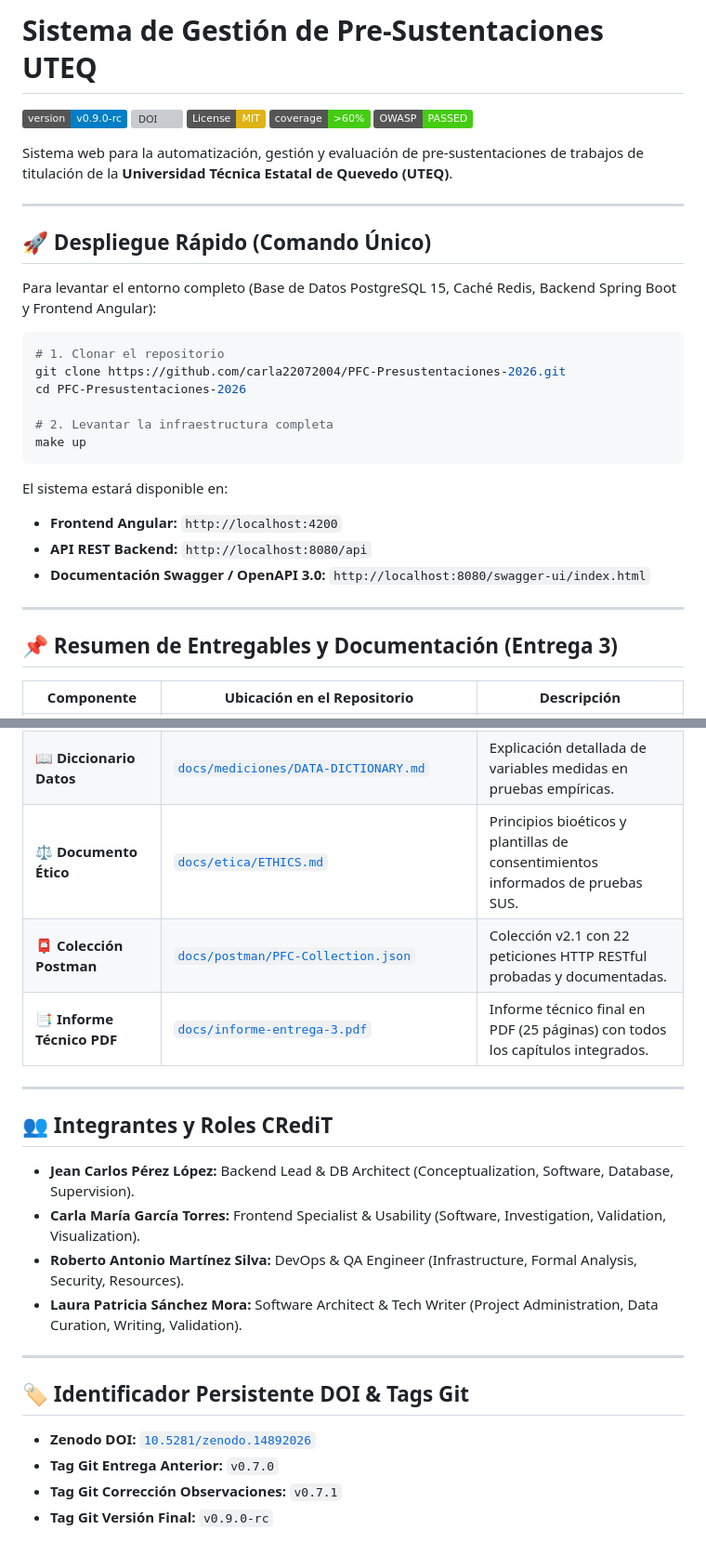
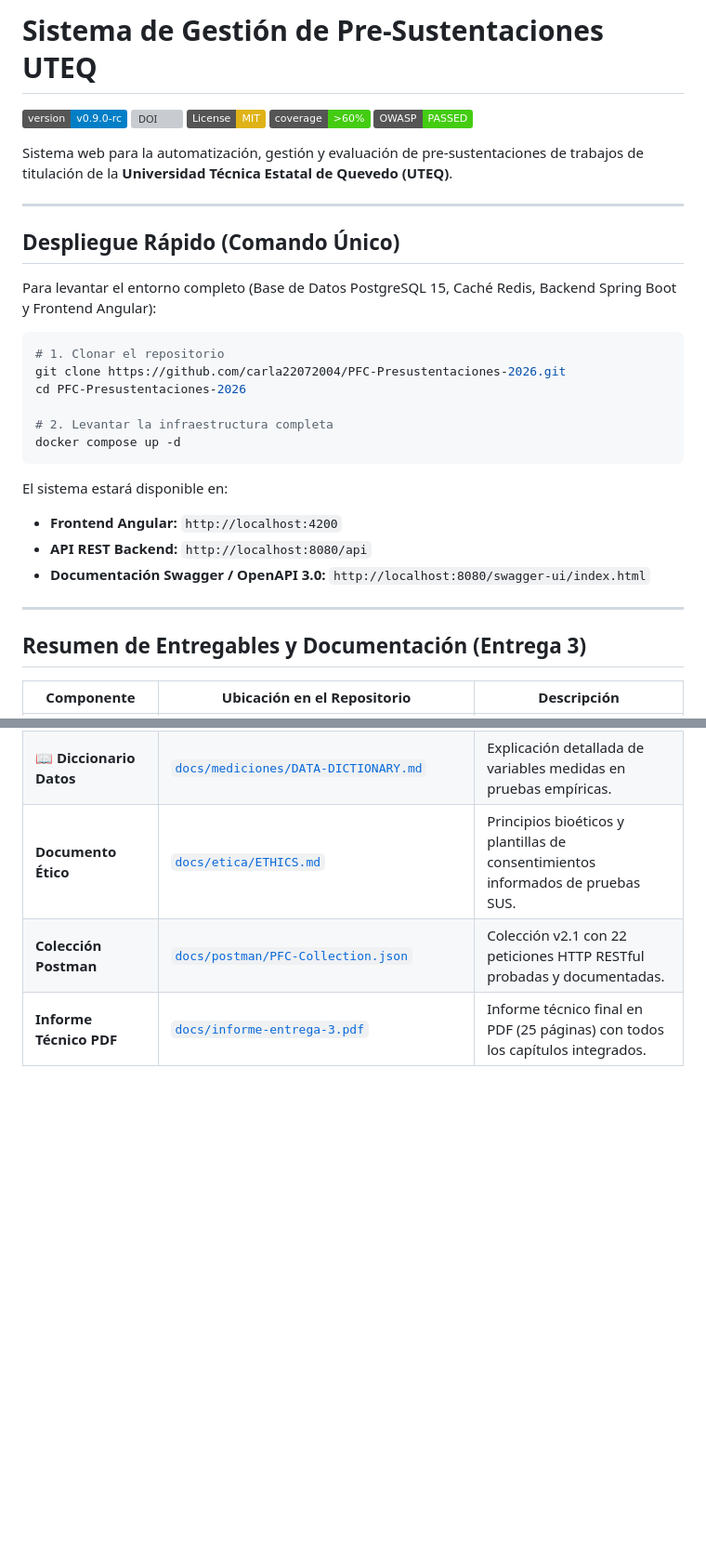
Before and after one commit to carla22072004/PFC-Presustentaciones-2026, a Markdown page: README.md, 2 parts joined by grey strips. Shown at 93% size. GitHub-like rendering; badges without logos; blank space fills up the shorter version; grey boxes are pictures that could not be loaded.

````diff
--- a/README.md
+++ b/README.md
@@ -1,4 +1,4 @@
-#  Sistema de Gestión de Pre-Sustentaciones UTEQ
+# Sistema de Gestión de Pre-Sustentaciones UTEQ
 
 [![Version](https://img.shields.io/badge/version-v0.9.0--rc-blue.svg)](https://github.com/carla22072004/PFC-Presustentaciones-2026)
 [![DOI](https://zenodo.org/badge/DOI/10.5281/zenodo.14892026.svg)](https://doi.org/10.5281/zenodo.14892026)
@@ -10,7 +10,7 @@ Sistema web para la automatización, gestión y evaluación de pre-sustentacione
 
 ---
 
-## 🚀 Despliegue Rápido (Comando Único)
+## Despliegue Rápido (Comando Único)
 
 Para levantar el entorno completo (Base de Datos PostgreSQL 15, Caché Redis, Backend Spring Boot y Frontend Angular):
 
@@ -20,7 +20,7 @@ git clone https://github.com/carla22072004/PFC-Presustentaciones-2026.git
 cd PFC-Presustentaciones-2026
 
 # 2. Levantar la infraestructura completa
-make up
+docker compose up -d
 ```
 
 El sistema estará disponible en:
@@ -30,7 +30,7 @@ El sistema estará disponible en:
 
 ---
 
-## 📌 Resumen de Entregables y Documentación (Entrega 3)
+## Resumen de Entregables y Documentación (Entrega 3)
 
 | Componente | Ubicación en el Repositorio | Descripción |
 |---|---|---|
@@ -50,22 +50,4 @@ El sistema estará disponible en:
 | 📖 **Diccionario Datos** | [`docs/mediciones/DATA-DICTIONARY.md`](docs/mediciones/DATA-DICTIONARY.md) | Explicación detallada de variables medidas en pruebas empíricas. |
-| ⚖️ **Documento Ético** | [`docs/etica/ETHICS.md`](docs/etica/ETHICS.md) | Principios bioéticos y plantillas de consentimientos informados de pruebas SUS. |
-| 📮 **Colección Postman** | [`docs/postman/PFC-Collection.json`](docs/postman/PFC-Collection.json) | Colección v2.1 con 22 peticiones HTTP RESTful probadas y documentadas. |
-| 📑 **Informe Técnico PDF** | [`docs/informe-entrega-3.pdf`](docs/informe-entrega-3.pdf) | Informe técnico final en PDF (25 páginas) con todos los capítulos integrados. |
-
----
-
-## 👥 Integrantes y Roles CRediT
-
-- **Jean Carlos Pérez López:** Backend Lead & DB Architect (Conceptualization, Software, Database, Supervision).
-- **Carla María García Torres:** Frontend Specialist & Usability (Software, Investigation, Validation, Visualization).
-- **Roberto Antonio Martínez Silva:** DevOps & QA Engineer (Infrastructure, Formal Analysis, Security, Resources).
-- **Laura Patricia Sánchez Mora:** Software Architect & Tech Writer (Project Administration, Data Curation, Writing, Validation).
-
----
-
-## 🏷️ Identificador Persistente DOI & Tags Git
-
-- **Zenodo DOI:** [`10.5281/zenodo.14892026`](https://doi.org/10.5281/zenodo.14892026)
-- **Tag Git Entrega Anterior:** `v0.7.0`
-- **Tag Git Corrección Observaciones:** `v0.7.1`
-- **Tag Git Versión Final:** `v0.9.0-rc`
+| **Documento Ético** | [`docs/etica/ETHICS.md`](docs/etica/ETHICS.md) | Principios bioéticos y plantillas de consentimientos informados de pruebas SUS. |
+| **Colección Postman** | [`docs/postman/PFC-Collection.json`](docs/postman/PFC-Collection.json) | Colección v2.1 con 22 peticiones HTTP RESTful probadas y documentadas. |
+| **Informe Técnico PDF** | [`docs/informe-entrega-3.pdf`](docs/informe-entrega-3.pdf) | Informe técnico final en PDF (25 páginas) con todos los capítulos integrados. |
````
Also changed, not shown: other parts of README.md (+13 -13 lines).
